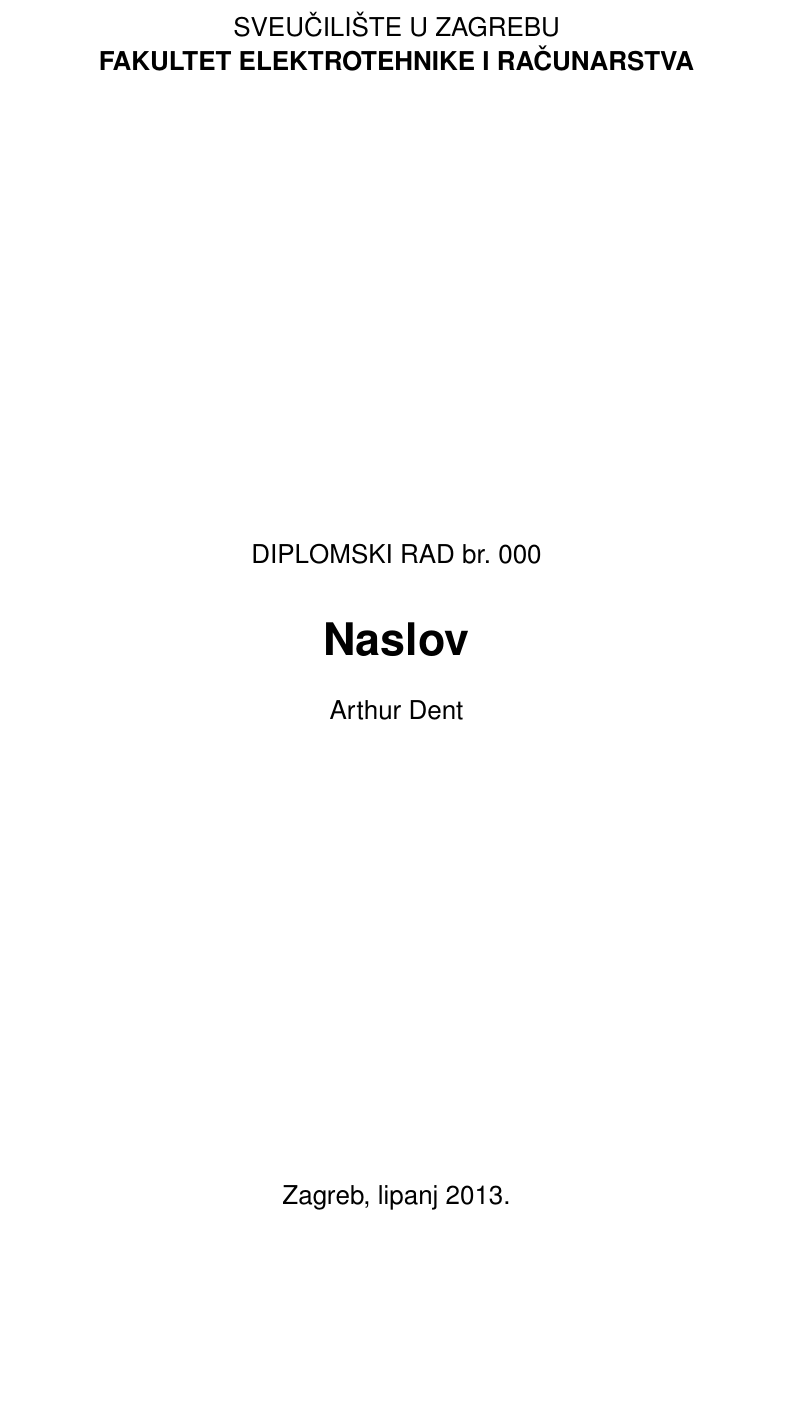
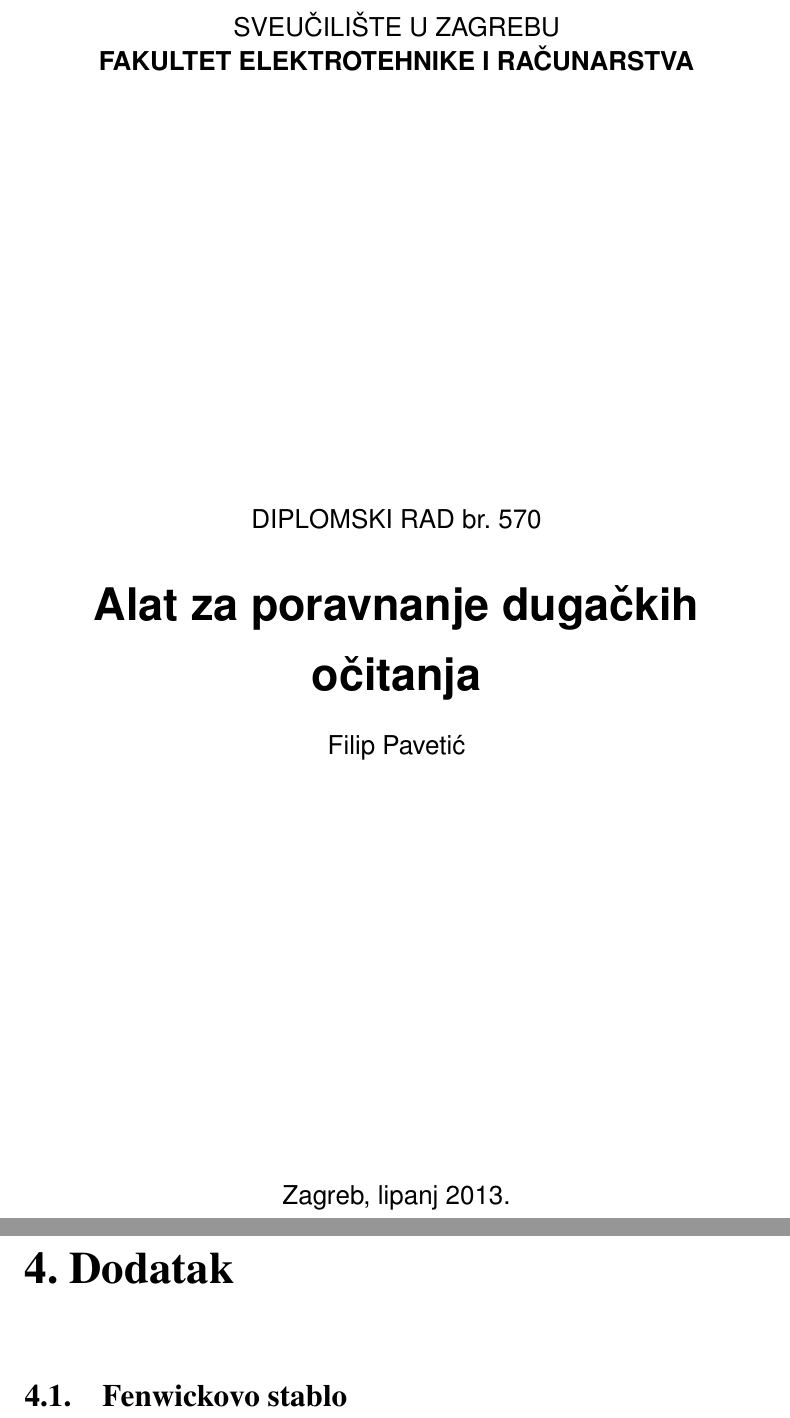
Before and after one commit to Zuza/dtra, a LaTeX thesis (docs/diplomski/diplomski.tex): part of page 1 of 8 before the commit and two parts of pages 1 and 8 of 10 after it, the two joined at a grey line, cut so that both start at the same text, the shorter picture padded with empty space. Compiled offline with pdfLaTeX.

Commit message:
nesto u diplomski.tex

```diff
--- a/docs/diplomski/diplomski.tex
+++ b/docs/diplomski/diplomski.tex
@@ -3,14 +3,11 @@
 
 \begin{document}
 
-% TODO: Navedite broj rada.
-\thesisnumber{000}
+\thesisnumber{570}
 
-% TODO: Navedite naslov rada.
-\title{Naslov}
+\title{Alat za poravnanje duga\v{c}kih o\v{c}itanja}
 
-% TODO: Navedite vaše ime i prezime.
-\author{Arthur Dent}
+\author{Filip Paveti\'{c}}
 
 \maketitle
 
@@ -28,5 +27,8 @@ Uvod rada. Nakon uvoda dolaze poglavlja u kojima se obrađuje tema.
 \chapter{Zaključak}
 Zaključak.
+
+\chapter{Dodatak}
+\section{Fenwickovo stablo}
 
 \bibliography{literatura}
 \bibliographystyle{fer}
```
Also changed, not shown: docs/diplomski/diplomski.tex (2 more changed lines).
